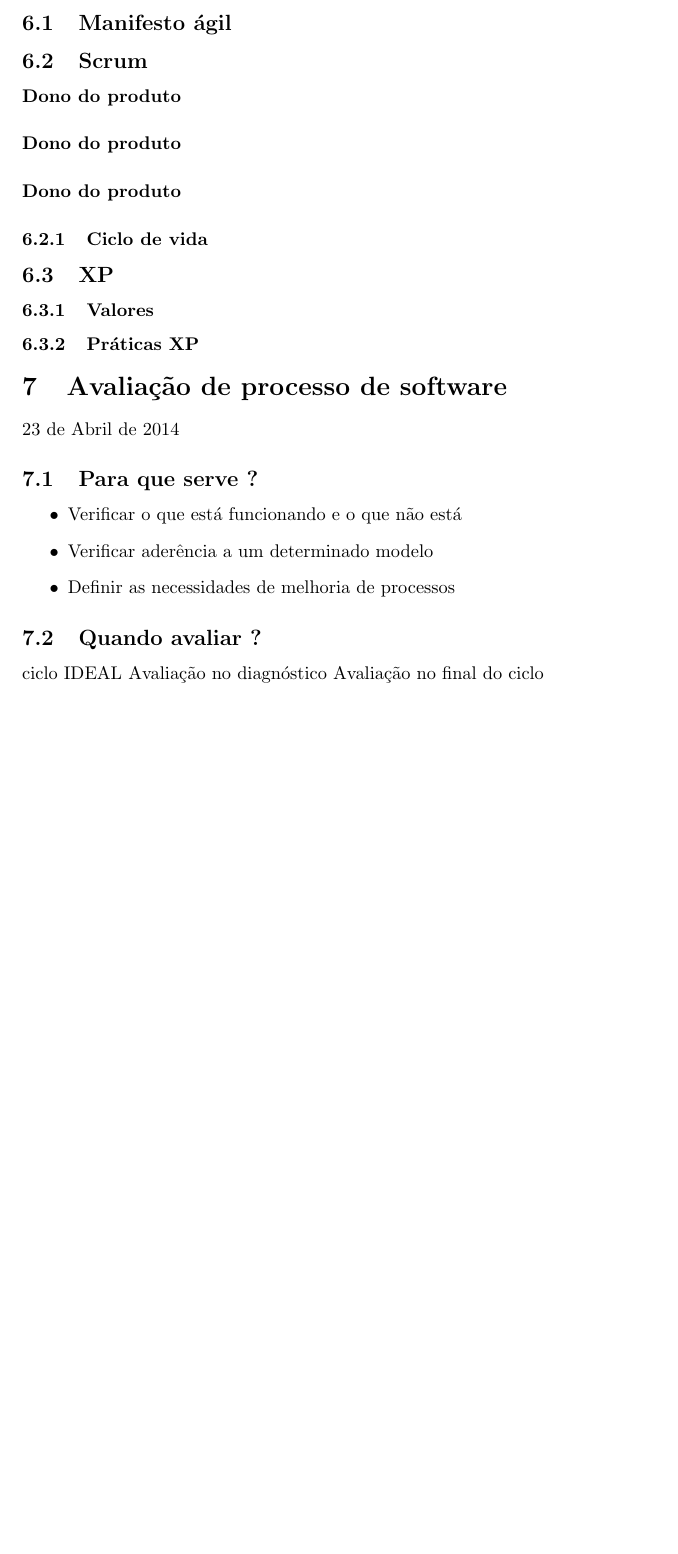
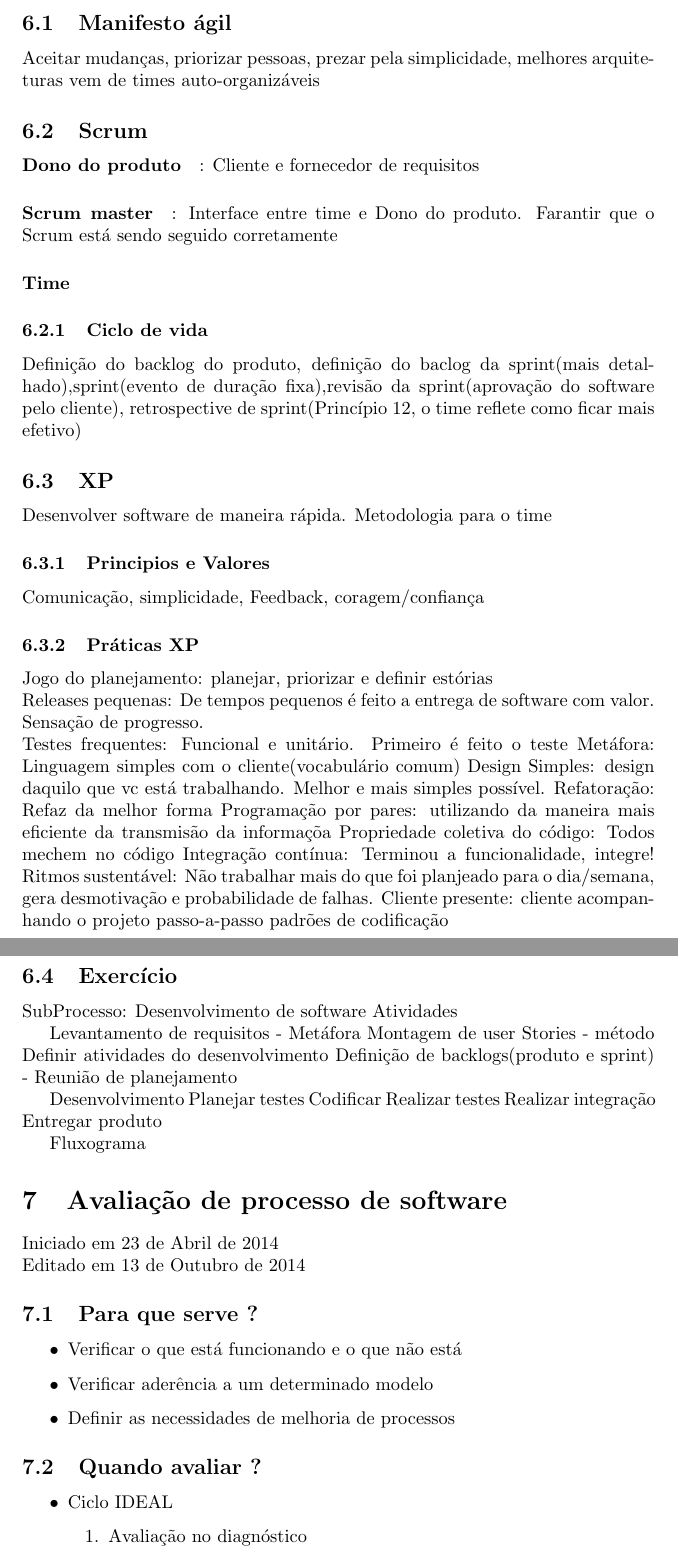
Before and after one commit to cotrim149/notasMPS, a LaTeX document (Anotacoes_aula_mps.tex): part of page 16 of 29 before the commit and two parts of pages 16 and 17 of 31 after it, the two joined at a grey line, cut so that both start at the same text, the shorter picture padded with empty space. Compiled offline with pdfLaTeX.

Commit message:
Add some notes in Avaliacao de processo

```diff
--- a/Anotacoes_aula_mps.tex
+++ b/Anotacoes_aula_mps.tex
@@ -508,19 +513,57 @@ Fluxograma:
 \section{Métodos ágeis} \date{7 de Abril de 2014}
 
 \subsection{Manifesto ágil}
-
+	Aceitar mudanças, priorizar pessoas, prezar pela simplicidade, melhores arquiteturas vem de times auto-organizáveis
 \subsection{Scrum}
-\paragraph{Dono do produto}
-\paragraph{Dono do produto}
-\paragraph{Dono do produto}
+\paragraph{Dono do produto}: Cliente e fornecedor de requisitos
+\paragraph{Scrum master}: Interface entre time e Dono do produto. Farantir que o Scrum está sendo seguido corretamente
+\paragraph{Time}
 
 \subsubsection{Ciclo de vida}
+	Definição do backlog do produto, definição do baclog da sprint(mais detalhado),sprint(evento de duração fixa),revisão da sprint(aprovação do software pelo cliente), retrospective de sprint(Princípio 12, o time reflete como ficar mais efetivo)
+\subsection{XP}
+	Desenvolver software de maneira rápida. Metodologia para o time
 
-\subsection{XP}
-\subsubsection{Valores}
+\subsubsection{Principios e Valores}
+	Comunicação, simplicidade, Feedback, coragem/confiança
 \subsubsection{Práticas XP}
+	Jogo do planejamento: planejar, priorizar e definir estórias\\
+	Releases pequenas: De tempos pequenos é feito a entrega de software com valor. Sensação de progresso.\\
+	Testes frequentes: Funcional e unitário. Primeiro é feito o teste
+	Metáfora: Linguagem simples com o cliente(vocabulário comum)
+	Design Simples: design daquilo que vc está trabalhando. Melhor e mais simples possível.
+	Refatoração: Refaz da melhor forma
+	Programação por pares: utilizando da maneira mais eficiente da transmisão da informaçõa
+	Propriedade coletiva do código: Todos mechem no código
+	Integração contínua: Terminou a funcionalidade, integre!
+	Ritmos sustentável: Não trabalhar mais do que foi planjeado para o dia/semana, gera desmotivação e probabilidade de falhas.
+	Cliente presente: cliente acompanhando o projeto passo-a-passo
+	padrões de codificação
 
-\section{Avaliação de processo de software} \date{23 de Abril de 2014}
+\subsection{Exercício}
+
+SubProcesso: Desenvolvimento de software
+	Atividades
+
+		Levantamento de requisitos - Metáfora
+			Montagem de user Stories - método
+		Definir atividades do desenvolvimento
+			Definição de backlogs(produto e sprint) - Reunião de planejamento
+
+	Desenvolvimento
+		Planejar testes
+		%Desenvolver arquitetura
+		Codificar
+		Realizar testes
+		Realizar integração
+		Entregar produto
+
+		Fluxograma
+
+
+\section{Avaliação de processo de software}
+Iniciado em \date{23 de Abril de 2014}\\
+Editado em \date{13 de Outubro de 2014}
 
 \subsection{Para que serve ?}
 	\begin{itemize}
@@ -530,6 +573,8 @@ Fluxograma:
 	\end{itemize}
 
 \subsection{Quando avaliar ?}
-	ciclo IDEAL
-	Avaliação no diagnóstico
-	Avaliação no final do ciclo
+	\begin{itemize}
+	\item Ciclo IDEAL
+		\begin{enumerate}
+		\item Avaliação no diagnóstico
+		\item Avaliação no final do ciclo antes da aprendizagem
```
Also changed, not shown: Anotacoes_aula_mps.pdf, Anotacoes_aula_mps.tex (45 more changed lines), 5 other files.
